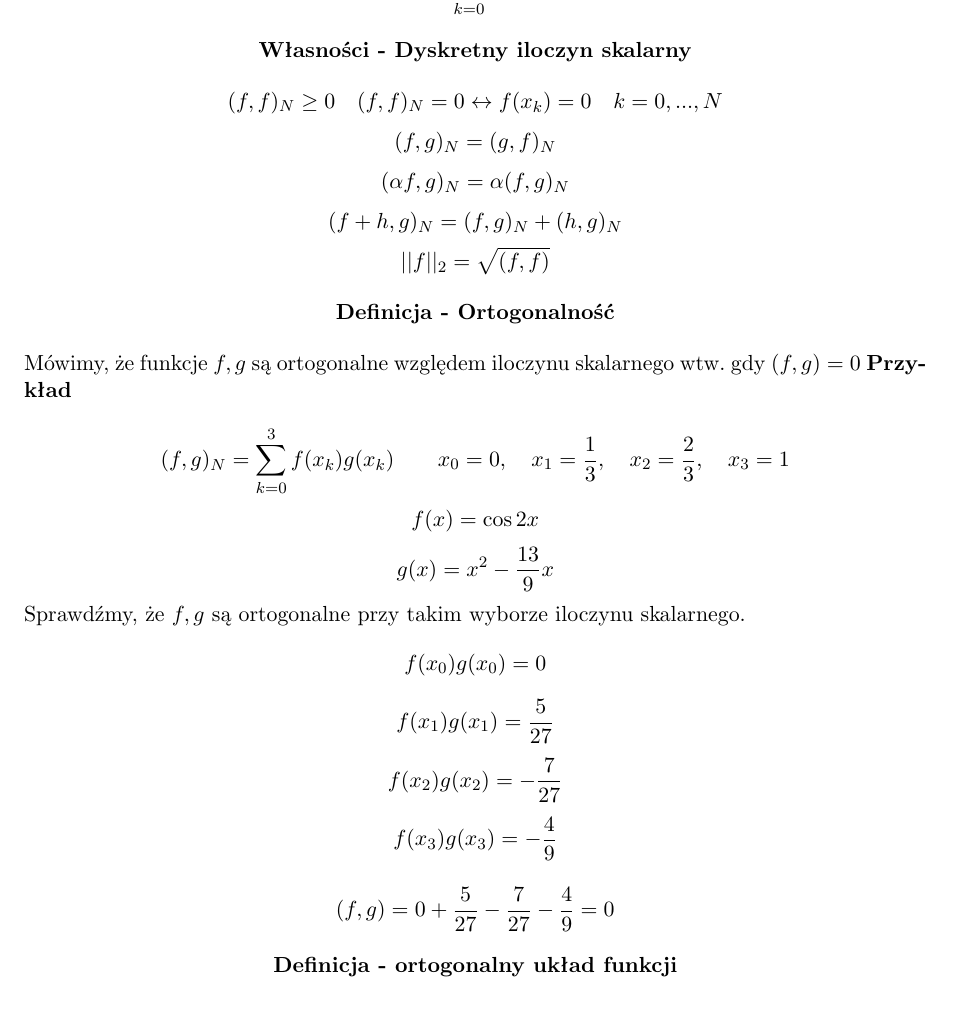
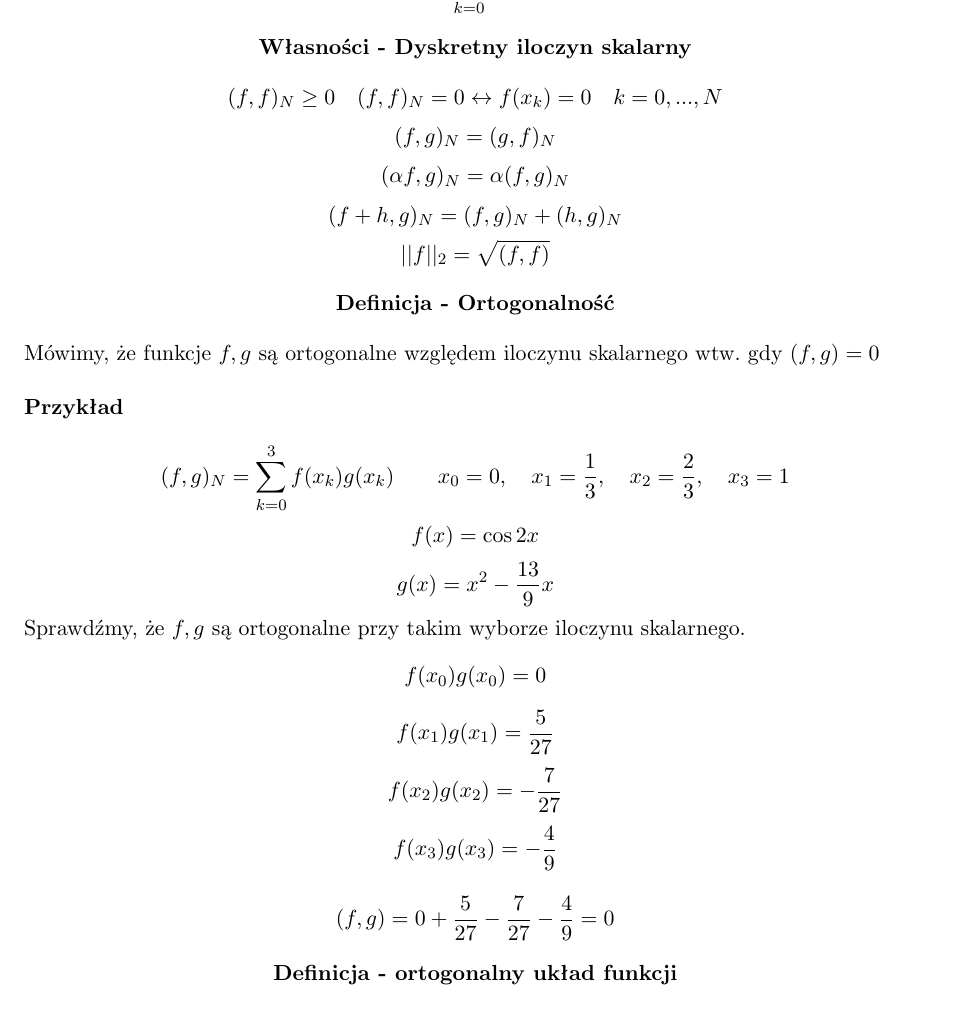
Before and after one commit to mtszpater/Analiza-numeryczna-L, a LaTeX document (ANL.tex): part of page 2 of 2, cut so that both start at the same text. Compiled offline with pdfLaTeX.

Commit message:
first commit

```diff
--- a/ANL.tex
+++ b/ANL.tex
@@ -66,7 +66,7 @@ $$ ||f||_2 = \sqrt { (f,f) } $$
 \begin{center}
 \textbf{Definicja - Ortogonalność}
 \end{center}
-Mówimy, że funkcje \(f,g\) są ortogonalne względem iloczynu skalarnego wtw. gdy \( (f,g) = 0 \)
+Mówimy, że funkcje \(f,g\) są ortogonalne względem iloczynu skalarnego wtw. gdy \( (f,g) = 0 \) \\ \\
 \textbf{Przykład} \\
 $$ (f,g)_N = \sum_{k=0}^{3} f(x_k)g(x_k) \quad  \quad x_0 = 0,  \quad x_1 = \frac{1}{3},  \quad x_2 = \frac{2}{3},  \quad x_3 = 1 $$
 $$ f(x) = \cos{2x} $$
```
Also changed, not shown: ANL.pdf, 2 other files.
